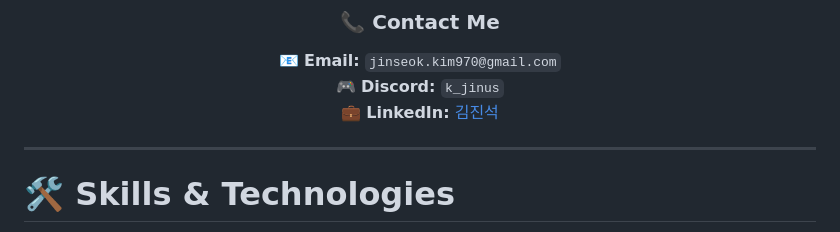
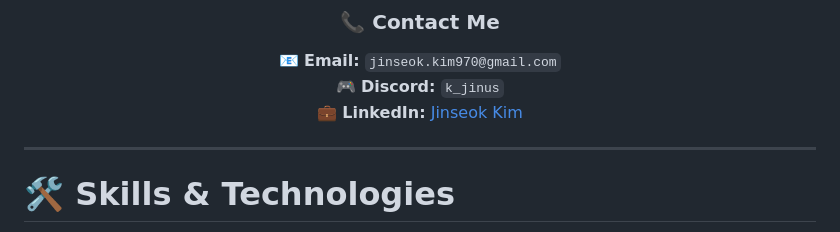
Before and after one commit to kemjensak/kemjensak, a Markdown page: README.md, the part around the change. GitHub-like rendering.

Commit message:
Update LinkedIn name to 'Jinseok Kim'

```diff
--- a/README.md
+++ b/README.md
@@ -8,7 +8,7 @@
 
 📧 **Email:** `jinseok.kim970@gmail.com`
 🎮 **Discord:** `k_jinus`
-💼 **LinkedIn:** [김진석](https://www.linkedin.com/in/%EC%A7%84%EC%84%9D-%EA%B9%80-836655225/)
+💼 **LinkedIn:** [Jinseok Kim](https://www.linkedin.com/in/%EC%A7%84%EC%84%9D-%EA%B9%80-836655225/)
 
 </div>
 
```
